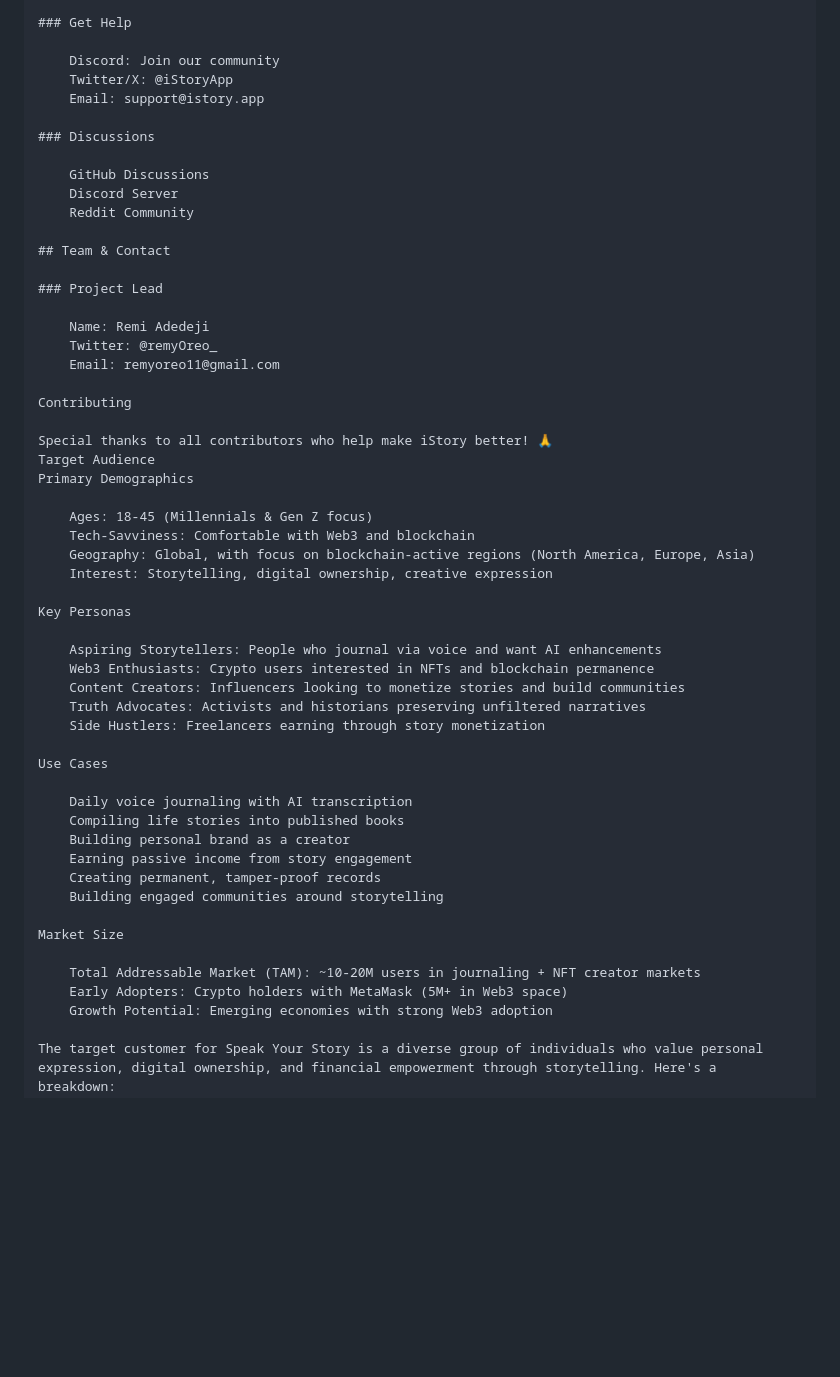
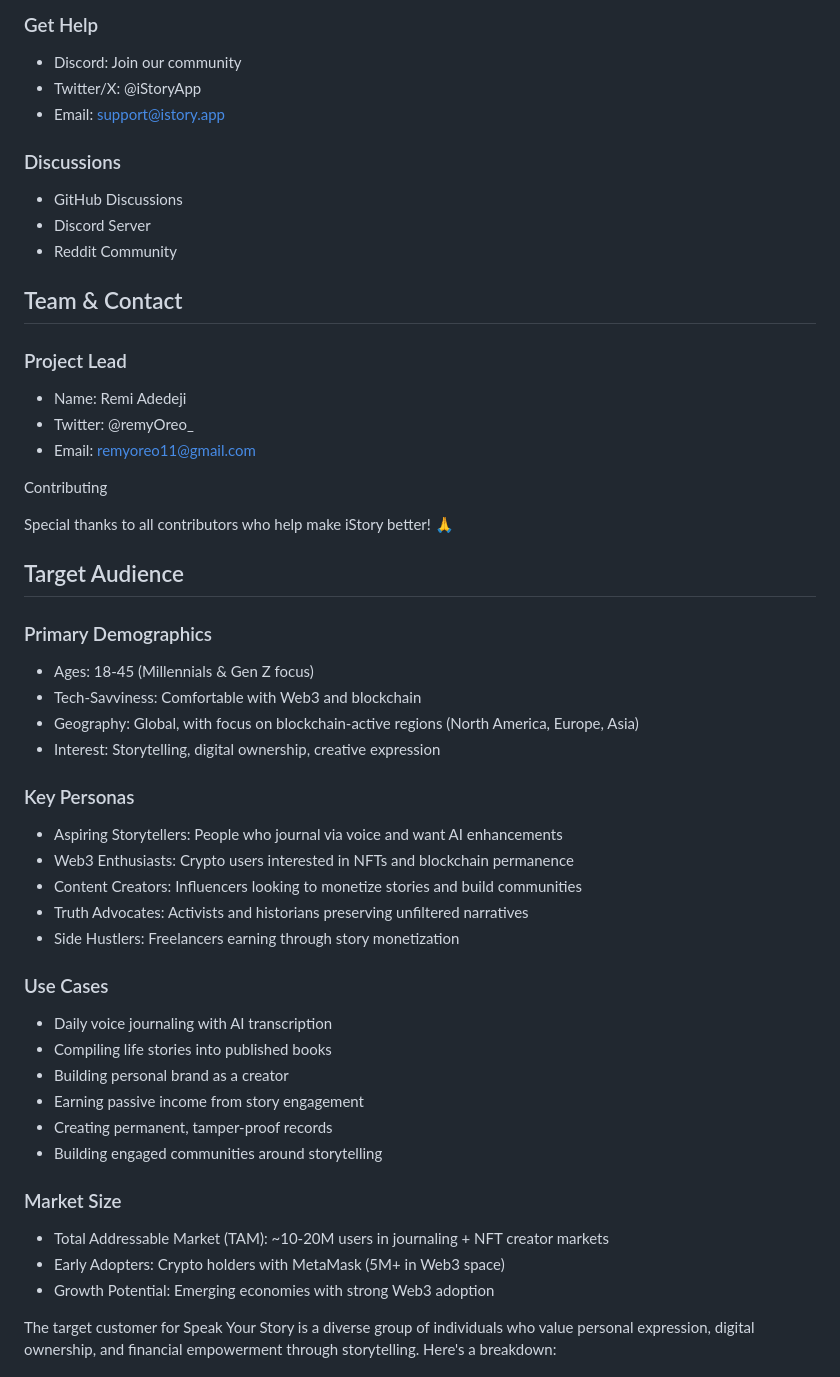
Before and after one commit to Oreolion/i_story_dapp, a Markdown page: README.md, the part around one of its changes. GitHub-like rendering; blank space fills up the shorter version.

```diff
--- a/README.md
+++ b/README.md
@@ -475,57 +493,59 @@ MIT © 2024 iStory Team
 
 ### Get Help
 
-    Discord: Join our community
-    Twitter/X: @iStoryApp
-    Email: support@istory.app
+- Discord: Join our community
+- Twitter/X: @iStoryApp
+- Email: support@istory.app
 
 ### Discussions
 
-    GitHub Discussions
-    Discord Server
-    Reddit Community
+- GitHub Discussions
+- Discord Server
+- Reddit Community
 
 ## Team & Contact
 
 ### Project Lead
 
-    Name: Remi Adedeji
-    Twitter: @remyOreo_
-    Email: remyoreo11@gmail.com
+- Name: Remi Adedeji
+- Twitter: @remyOreo_
+- Email: remyoreo11@gmail.com
 
 Contributing
 
 Special thanks to all contributors who help make iStory better! 🙏
-Target Audience
-Primary Demographics
 
-    Ages: 18-45 (Millennials & Gen Z focus)
-    Tech-Savviness: Comfortable with Web3 and blockchain
-    Geography: Global, with focus on blockchain-active regions (North America, Europe, Asia)
-    Interest: Storytelling, digital ownership, creative expression
+## Target Audience
 
-Key Personas
+### Primary Demographics
 
-    Aspiring Storytellers: People who journal via voice and want AI enhancements
-    Web3 Enthusiasts: Crypto users interested in NFTs and blockchain permanence
-    Content Creators: Influencers looking to monetize stories and build communities
-    Truth Advocates: Activists and historians preserving unfiltered narratives
-    Side Hustlers: Freelancers earning through story monetization
+- Ages: 18-45 (Millennials & Gen Z focus)
+- Tech-Savviness: Comfortable with Web3 and blockchain
+- Geography: Global, with focus on blockchain-active regions (North America, Europe, Asia)
+- Interest: Storytelling, digital ownership, creative expression
 
-Use Cases
+### Key Personas
 
-    Daily voice journaling with AI transcription
-    Compiling life stories into published books
-    Building personal brand as a creator
-    Earning passive income from story engagement
-    Creating permanent, tamper-proof records
-    Building engaged communities around storytelling
+- Aspiring Storytellers: People who journal via voice and want AI enhancements
+- Web3 Enthusiasts: Crypto users interested in NFTs and blockchain permanence
+- Content Creators: Influencers looking to monetize stories and build communities
+- Truth Advocates: Activists and historians preserving unfiltered narratives
+- Side Hustlers: Freelancers earning through story monetization
 
-Market Size
+### Use Cases
 
-    Total Addressable Market (TAM): ~10-20M users in journaling + NFT creator markets
-    Early Adopters: Crypto holders with MetaMask (5M+ in Web3 space)
-    Growth Potential: Emerging economies with strong Web3 adoption
+- Daily voice journaling with AI transcription
+- Compiling life stories into published books
+- Building personal brand as a creator
+- Earning passive income from story engagement
+- Creating permanent, tamper-proof records
+- Building engaged communities around storytelling
+
+### Market Size
+
+- Total Addressable Market (TAM): ~10-20M users in journaling + NFT creator markets
+- Early Adopters: Crypto holders with MetaMask (5M+ in Web3 space)
+- Growth Potential: Emerging economies with strong Web3 adoption
 
 The target customer for Speak Your Story is a diverse group of individuals who value personal expression, digital ownership, and financial empowerment through storytelling. Here's a breakdown:
 
```
Also changed, not shown: other parts of README.md (+188 -170 lines).
